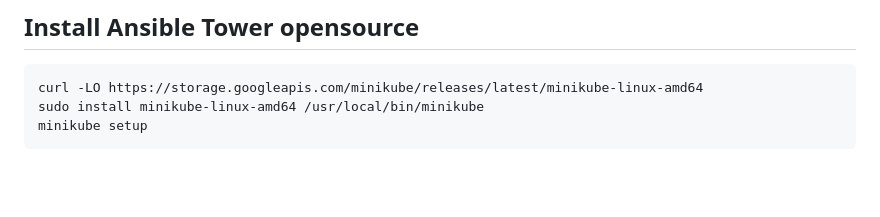
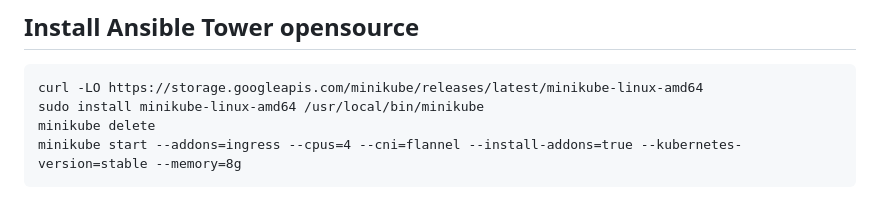
Before and after one commit to smsharmadevops/ansible-feb-2023, a Markdown page: Day4/README.md, the part around the change. Drawn GitHub-style; blank space fills up the shorter version.

````diff
--- a/Day4/README.md
+++ b/Day4/README.md
@@ -116,5 +116,6 @@ Implement a custom ansible module in a file named add.py. It will accept two flo
 ```
 curl -LO https://storage.googleapis.com/minikube/releases/latest/minikube-linux-amd64
 sudo install minikube-linux-amd64 /usr/local/bin/minikube
-minikube setup
+minikube delete
+minikube start --addons=ingress --cpus=4 --cni=flannel --install-addons=true --kubernetes-version=stable --memory=8g
 ```
````
